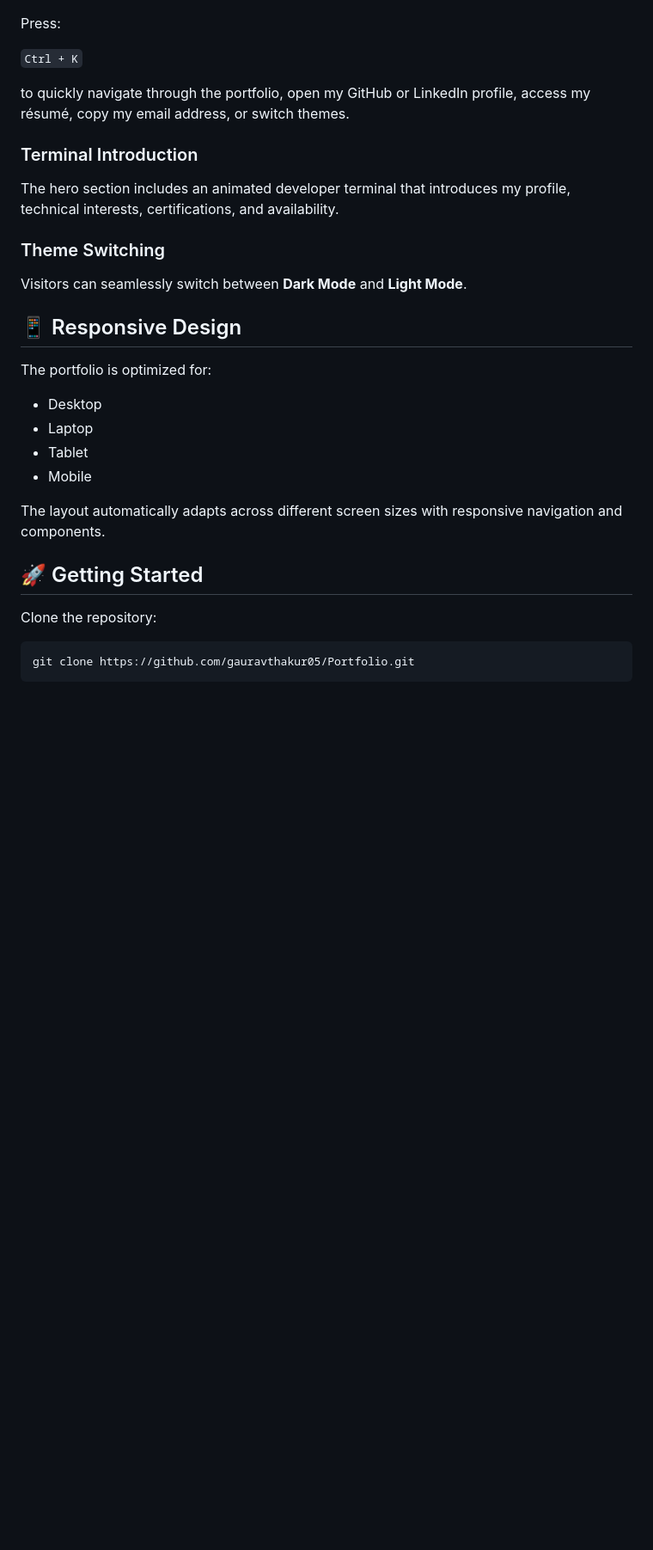
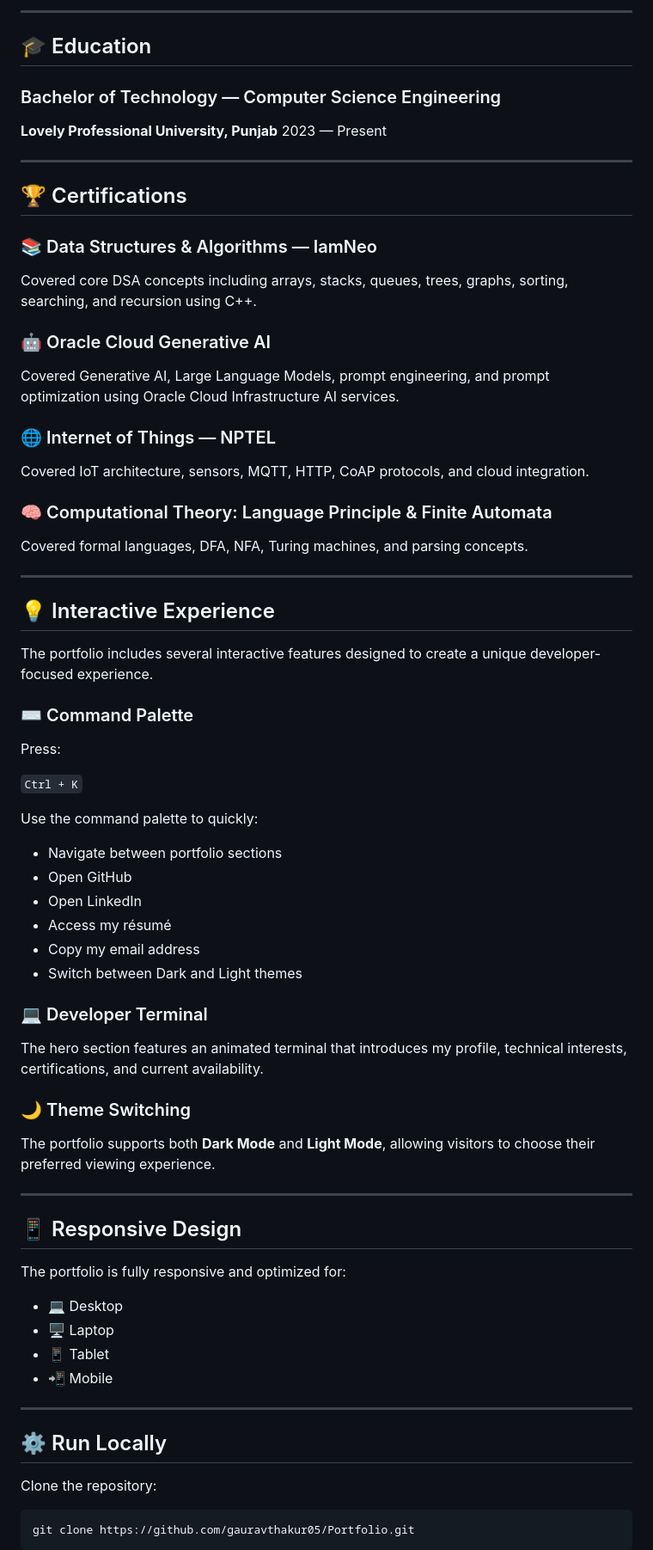
Before and after one commit to gauravthakur05/Portfolioo, a Markdown page: README.md, the part around one of its changes. Shown at 86% size. GitHub-like rendering; blank space fills up the shorter version.

```diff
--- a/README.md
+++ b/README.md
@@ -82,30 +142,75 @@ Includes my academic journey at **Lovely Professional University** along with ce
+---
+
+## 🎓 Education
+
+### Bachelor of Technology — Computer Science Engineering
+
+**Lovely Professional University, Punjab**
+2023 — Present
+
+---
+
+## 🏆 Certifications
+
+### 📚 Data Structures & Algorithms — IamNeo
+
+Covered core DSA concepts including arrays, stacks, queues, trees, graphs, sorting, searching, and recursion using C++.
+
+### 🤖 Oracle Cloud Generative AI
+
+Covered Generative AI, Large Language Models, prompt engineering, and prompt optimization using Oracle Cloud Infrastructure AI services.
+
+### 🌐 Internet of Things — NPTEL
+
+Covered IoT architecture, sensors, MQTT, HTTP, CoAP protocols, and cloud integration.
+
+### 🧠 Computational Theory: Language Principle & Finite Automata
+
+Covered formal languages, DFA, NFA, Turing machines, and parsing concepts.
+
+---
+
+## 💡 Interactive Experience
+
+The portfolio includes several interactive features designed to create a unique developer-focused experience.
+
+### ⌨️ Command Palette
 
 Press:
 
 `Ctrl + K`
 
-to quickly navigate through the portfolio, open my GitHub or LinkedIn profile, access my résumé, copy my email address, or switch themes.
+Use the command palette to quickly:
 
-### Terminal Introduction
+* Navigate between portfolio sections
+* Open GitHub
+* Open LinkedIn
+* Access my résumé
+* Copy my email address
+* Switch between Dark and Light themes
 
-The hero section includes an animated developer terminal that introduces my profile, technical interests, certifications, and availability.
+### 💻 Developer Terminal
 
-### Theme Switching
+The hero section features an animated terminal that introduces my profile, technical interests, certifications, and current availability.
 
-Visitors can seamlessly switch between **Dark Mode** and **Light Mode**.
+### 🌙 Theme Switching
+
+The portfolio supports both **Dark Mode** and **Light Mode**, allowing visitors to choose their preferred viewing experience.
+
+---
 
 ## 📱 Responsive Design
 
-The portfolio is optimized for:
+The portfolio is fully responsive and optimized for:
 
-* Desktop
-* Laptop
-* Tablet
-* Mobile
+* 💻 Desktop
+* 🖥️ Laptop
+* 📱 Tablet
+* 📲 Mobile
 
-The layout automatically adapts across different screen sizes with responsive navigation and components.
+---
 
-## 🚀 Getting Started
+## ⚙️ Run Locally
 
 Clone the repository:
 
```
Also changed, not shown: other parts of README.md (+122 -61 lines).
